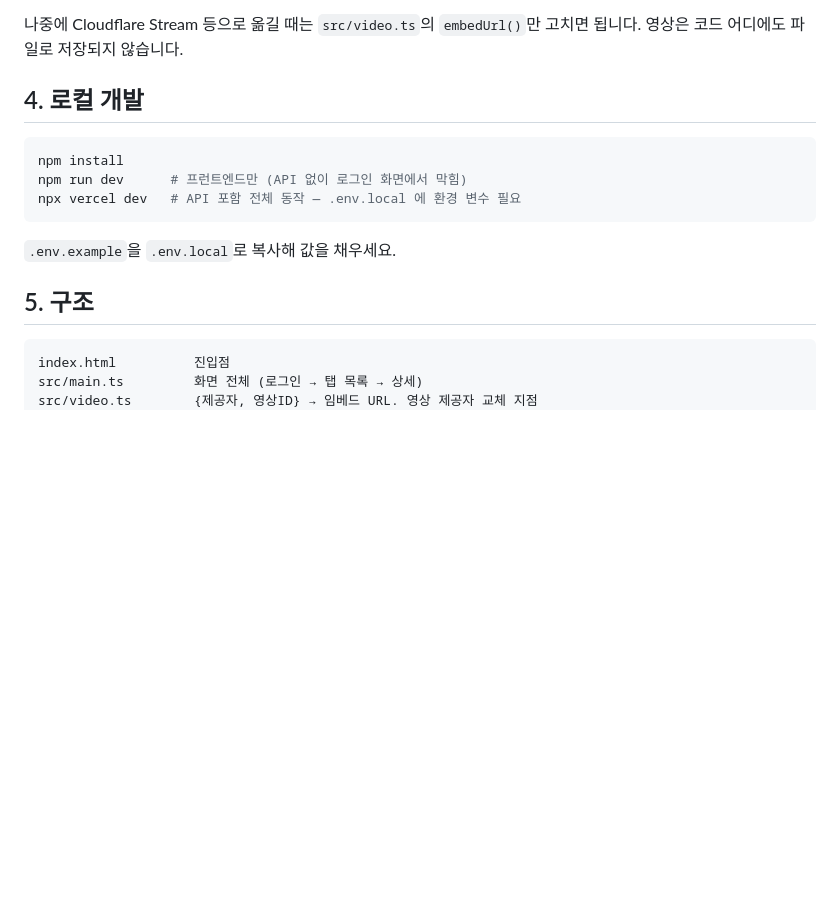
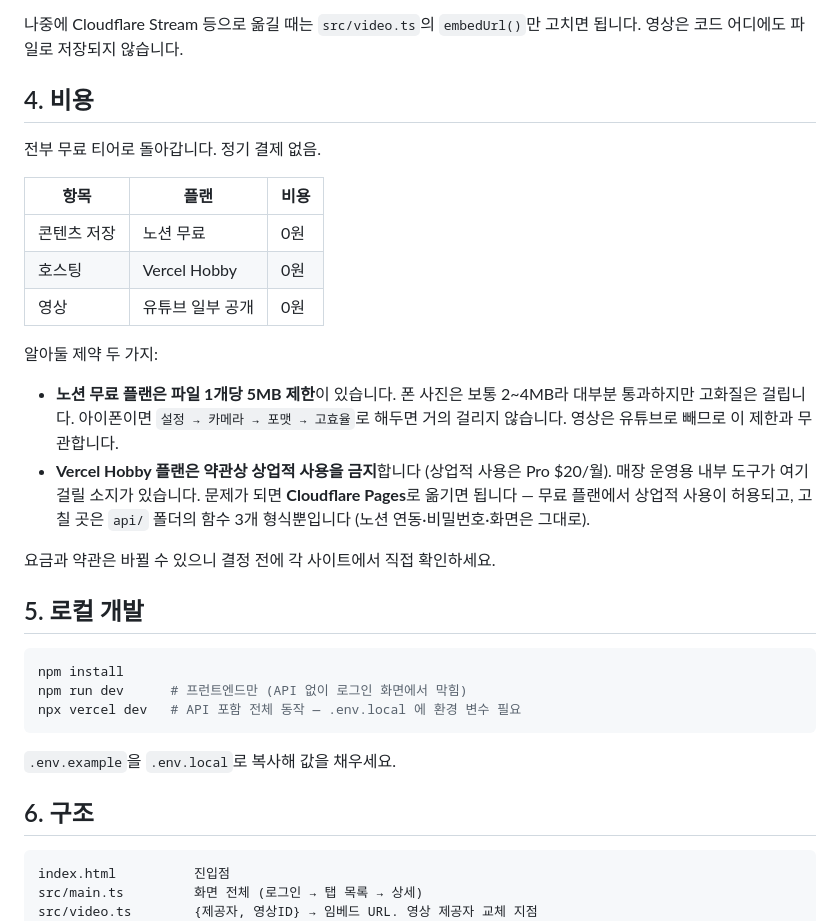
Before and after one commit to acrackedwon/otg-bar-guide, a Markdown page: README.md, the part around the change. Rendered like a GitHub page; blank space fills up the shorter version.

Commit message:
README에 비용·무료 티어 제약 정리
전부 무료 티어(노션 무료 + Vercel Hobby + 유튜브 일부 공개)로 돌아간다는
점과, 실제로 걸리는 제약 두 가지를 명시:

- 노션 무료 플랜의 파일 1개당 5MB 제한과 회피법(폰 카메라 고효율 설정)
- Vercel Hobby의 상업적 사용 금지 조항, 문제 시 Cloudflare Pages 이전 경로

Co-Authored-By: Claude Opus 5 <noreply@anthropic.com>
Claude-Session: https://claude.ai/code/session_01NY4gkWf7KSDe29VczFVA8S

````diff
--- a/README.md
+++ b/README.md
@@ -52,7 +52,24 @@ Vercel 프로젝트 → Settings → Environment Variables에 4개를 넣습니
 
 나중에 Cloudflare Stream 등으로 옮길 때는 `src/video.ts`의 `embedUrl()`만 고치면 됩니다. 영상은 코드 어디에도 파일로 저장되지 않습니다.
 
-## 4. 로컬 개발
+## 4. 비용
+
+전부 무료 티어로 돌아갑니다. 정기 결제 없음.
+
+| 항목 | 플랜 | 비용 |
+|---|---|---|
+| 콘텐츠 저장 | 노션 무료 | 0원 |
+| 호스팅 | Vercel Hobby | 0원 |
+| 영상 | 유튜브 일부 공개 | 0원 |
+
+알아둘 제약 두 가지:
+
+- **노션 무료 플랜은 파일 1개당 5MB 제한**이 있습니다. 폰 사진은 보통 2~4MB라 대부분 통과하지만 고화질은 걸립니다. 아이폰이면 `설정 → 카메라 → 포맷 → 고효율`로 해두면 거의 걸리지 않습니다. 영상은 유튜브로 빼므로 이 제한과 무관합니다.
+- **Vercel Hobby 플랜은 약관상 상업적 사용을 금지**합니다 (상업적 사용은 Pro $20/월). 매장 운영용 내부 도구가 여기 걸릴 소지가 있습니다. 문제가 되면 **Cloudflare Pages**로 옮기면 됩니다 — 무료 플랜에서 상업적 사용이 허용되고, 고칠 곳은 `api/` 폴더의 함수 3개 형식뿐입니다 (노션 연동·비밀번호·화면은 그대로).
+
+요금과 약관은 바뀔 수 있으니 결정 전에 각 사이트에서 직접 확인하세요.
+
+## 5. 로컬 개발
 
 ```bash
 npm install
@@ -62,7 +79,7 @@ npx vercel dev   # API 포함 전체 동작 — .env.local 에 환경 변수 필
 
 `.env.example`을 `.env.local`로 복사해 값을 채우세요.
 
-## 5. 구조
+## 6. 구조
 
 ```
 index.html          진입점
````
